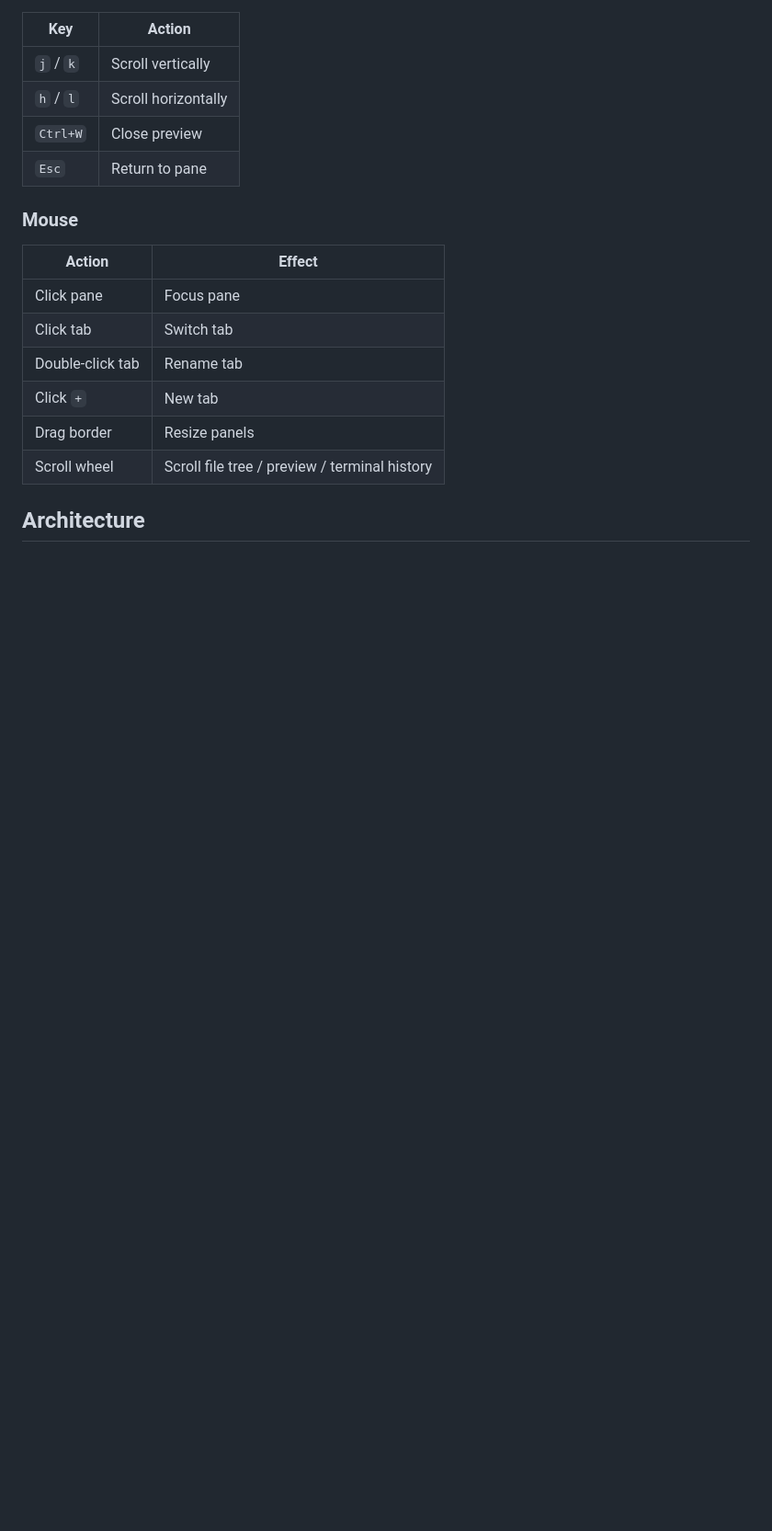
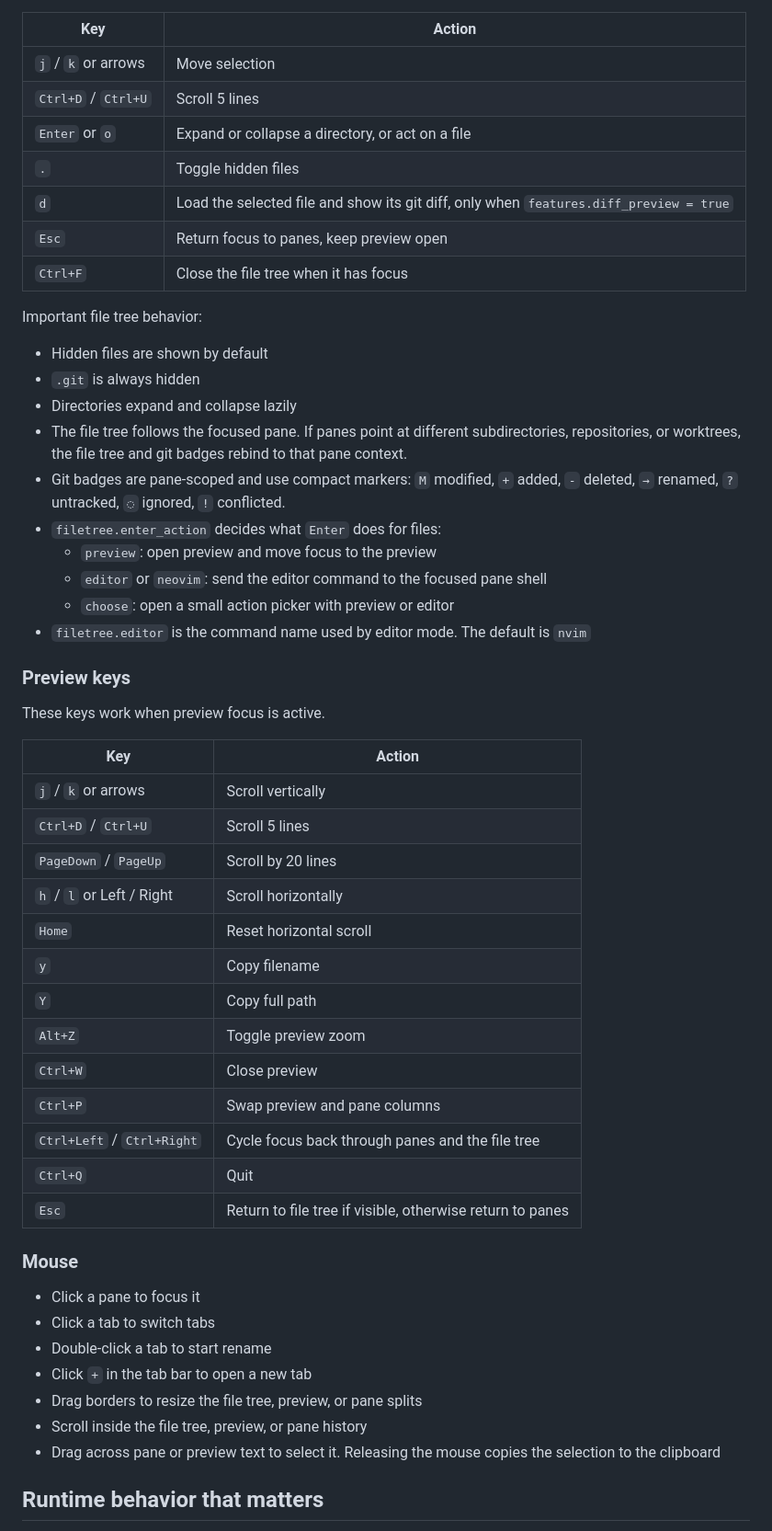
Before and after one commit to AniP-gt/glowmux, a Markdown page: README.md, the part around one of its changes. Shown at 92% size. Rendered like a GitHub page; blank space fills up the shorter version.

```diff
--- a/README.md
+++ b/README.md
@@ -94,21 +113,56 @@ Launch from any directory. The file tree shows the current working directory.
 
 | Key | Action |
-|-----|--------|
-| `j` / `k` | Scroll vertically |
-| `h` / `l` | Scroll horizontally |
+|---|---|
+| `j` / `k` or arrows | Move selection |
+| `Ctrl+D` / `Ctrl+U` | Scroll 5 lines |
+| `Enter` or `o` | Expand or collapse a directory, or act on a file |
+| `.` | Toggle hidden files |
+| `d` | Load the selected file and show its git diff, only when `features.diff_preview = true` |
+| `Esc` | Return focus to panes, keep preview open |
+| `Ctrl+F` | Close the file tree when it has focus |
+
+Important file tree behavior:
+
+- Hidden files are shown by default
+- `.git` is always hidden
+- Directories expand and collapse lazily
+- The file tree follows the focused pane. If panes point at different subdirectories, repositories, or worktrees, the file tree and git badges rebind to that pane context.
+- Git badges are pane-scoped and use compact markers: `M` modified, `+` added, `-` deleted, `→` renamed, `?` untracked, `◌` ignored, `!` conflicted.
+- `filetree.enter_action` decides what `Enter` does for files:
+  - `preview`: open preview and move focus to the preview
+  - `editor` or `neovim`: send the editor command to the focused pane shell
+  - `choose`: open a small action picker with preview or editor
+- `filetree.editor` is the command name used by editor mode. The default is `nvim`
+
+### Preview keys
+
+These keys work when preview focus is active.
+
+| Key | Action |
+|---|---|
+| `j` / `k` or arrows | Scroll vertically |
+| `Ctrl+D` / `Ctrl+U` | Scroll 5 lines |
+| `PageDown` / `PageUp` | Scroll by 20 lines |
+| `h` / `l` or Left / Right | Scroll horizontally |
+| `Home` | Reset horizontal scroll |
+| `y` | Copy filename |
+| `Y` | Copy full path |
+| `Alt+Z` | Toggle preview zoom |
 | `Ctrl+W` | Close preview |
-| `Esc` | Return to pane |
+| `Ctrl+P` | Swap preview and pane columns |
+| `Ctrl+Left` / `Ctrl+Right` | Cycle focus back through panes and the file tree |
+| `Ctrl+Q` | Quit |
+| `Esc` | Return to file tree if visible, otherwise return to panes |
 
 ### Mouse
 
-| Action | Effect |
-|--------|--------|
-| Click pane | Focus pane |
-| Click tab | Switch tab |
-| Double-click tab | Rename tab |
-| Click `+` | New tab |
-| Drag border | Resize panels |
-| Scroll wheel | Scroll file tree / preview / terminal history |
+- Click a pane to focus it
+- Click a tab to switch tabs
+- Double-click a tab to start rename
+- Click `+` in the tab bar to open a new tab
+- Drag borders to resize the file tree, preview, or pane splits
+- Scroll inside the file tree, preview, or pane history
+- Drag across pane or preview text to select it. Releasing the mouse copies the selection to the clipboard
 
-## Architecture
+## Runtime behavior that matters
 
```
Also changed, not shown: other parts of README.md (+171 -89 lines).
